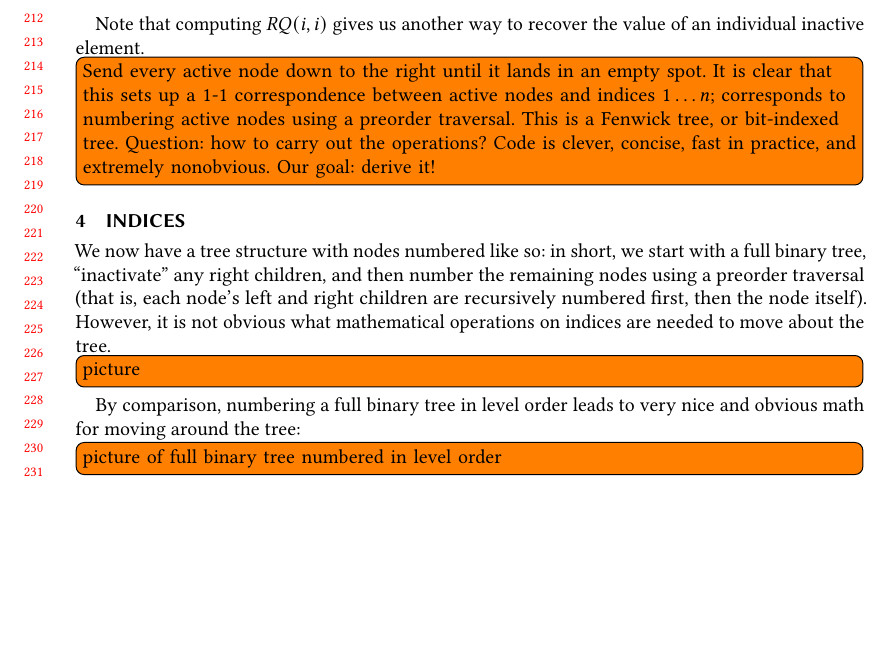
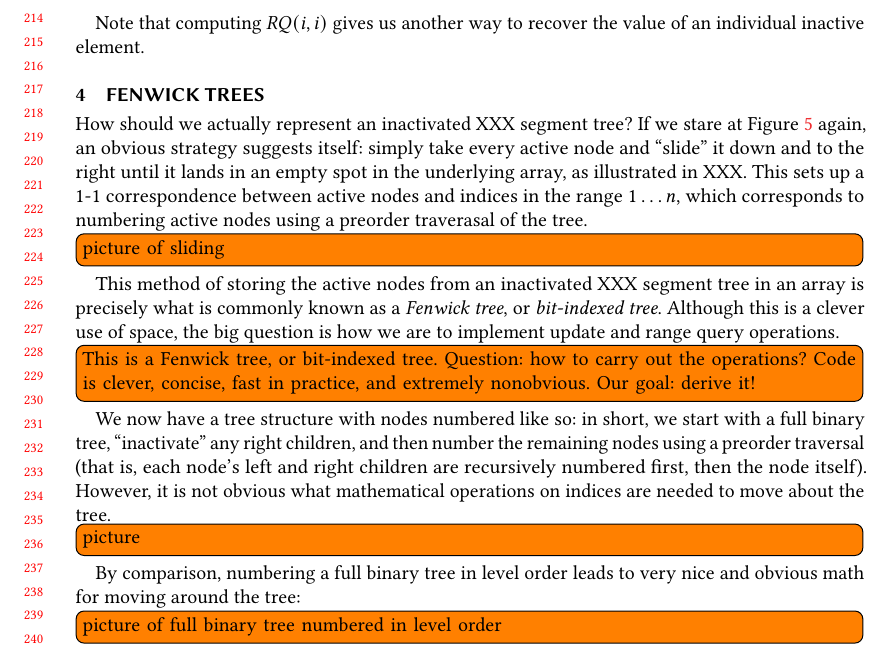
Before and after one commit to byorgey/fenwick, a LaTeX paper (fenwick.tex): part of page 5 of 6, cut at the place of the change, the shorter picture padded with empty space. Compiled offline with pdfLaTeX; a LaTeX package or settings file that is missing is left out.

Commit message:
start writing about fenwick trees

```diff
--- a/fenwick.tex
+++ b/fenwick.tex
@@ -535,15 +535,29 @@ queries efficiently.  \todoi{Naively, we would need to do $O(\lg n)$
 Note that computing $RQ(i,i)$ gives us another way to recover the
 value of an individual inactive element.
 
-\todoi{Send every active node down to the right until it lands in an
-  empty spot.  It is clear that this sets up a 1-1 correspondence
-  between active nodes and indices $1 \dots n$; corresponds to
-  numbering active nodes using a preorder traversal.  This is a
+\section{Fenwick trees}
+
+How should we actually represent an inactivated XXX segment tree?  If we
+stare at \pref{fig:deactivate-right} again, an obvious strategy
+suggests itself: simply take every active node and ``slide'' it down
+and to the right until it lands in an empty spot in the underlying
+array, as illustrated in XXX.  This sets up a 1-1 correspondence
+between active nodes and indices in the range $1 \dots n$, which
+corresponds to numbering active nodes using a preorder traverasal of
+the tree.
+
+\todoi{picture of sliding}
+
+This method of storing the active nodes from an inactivated XXX
+segment tree in an array is precisely what is commonly known as a
+\emph{Fenwick tree}, or \emph{bit-indexed tree}.  Although this is a
+clever use of space, the big question is how we are to implement
+update and range query operations.
+
+\todoi{This is a
   Fenwick tree, or bit-indexed tree.  Question: how to carry out the
   operations?  Code is clever, concise, fast in practice, and
   extremely nonobvious.  Our goal: derive it!}
-
-\section{Indices}
 
 We now have a tree structure with nodes numbered like so: in short, we
 start with a full binary tree, ``inactivate'' any right children, and
```
